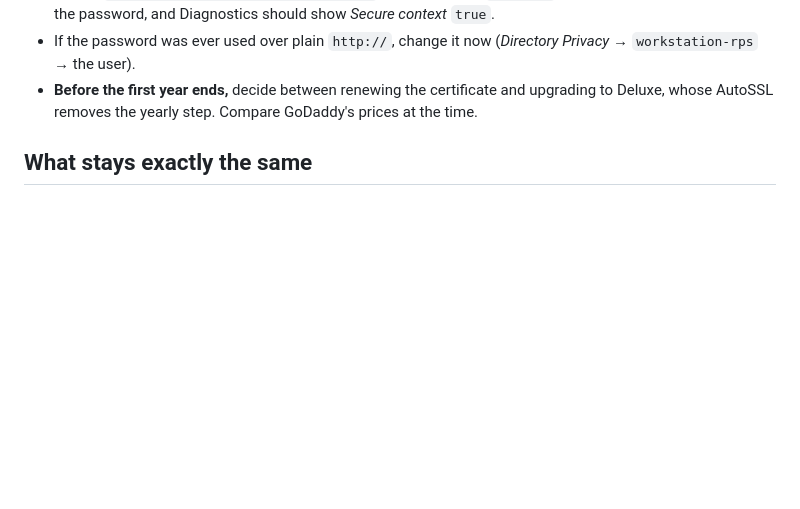
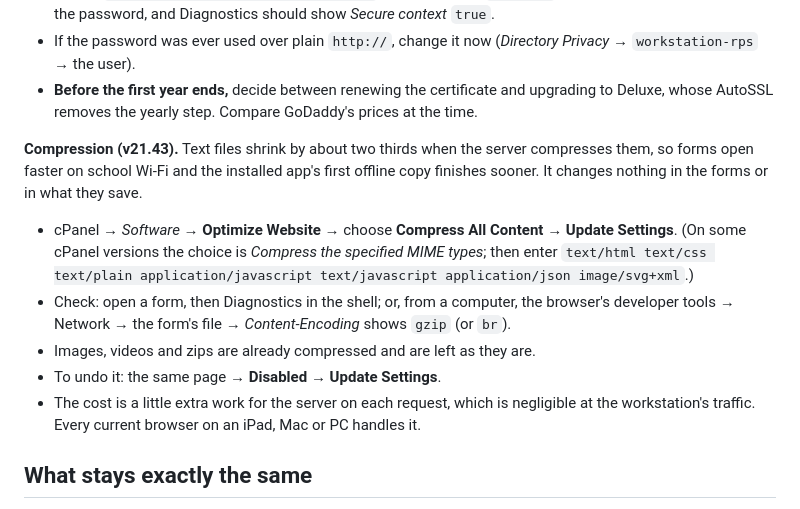
Before and after one commit to JoshNewsome22/workstation, a Markdown page: RPS-Workstation/HOSTING.md, the part around the change. Rendered like a GitHub page; blank space fills up the shorter version.

```diff
--- a/RPS-Workstation/HOSTING.md
+++ b/RPS-Workstation/HOSTING.md
@@ -91,6 +91,21 @@ crosses the network unencrypted.
 - **Before the first year ends,** decide between renewing the certificate and
   upgrading to Deluxe, whose AutoSSL removes the yearly step. Compare GoDaddy's
   prices at the time.
+
+**Compression (v21.43).** Text files shrink by about two thirds when the server
+compresses them, so forms open faster on school Wi-Fi and the installed app's first
+offline copy finishes sooner. It changes nothing in the forms or in what they save.
+
+- cPanel → *Software* → **Optimize Website** → choose **Compress All Content** →
+  **Update Settings**. (On some cPanel versions the choice is *Compress the specified
+  MIME types*; then enter `text/html text/css text/plain application/javascript
+  text/javascript application/json image/svg+xml`.)
+- Check: open a form, then Diagnostics in the shell; or, from a computer, the browser's
+  developer tools → Network → the form's file → *Content-Encoding* shows `gzip` (or `br`).
+- Images, videos and zips are already compressed and are left as they are.
+- To undo it: the same page → **Disabled** → **Update Settings**.
+- The cost is a little extra work for the server on each request, which is negligible
+  at the workstation's traffic. Every current browser on an iPad, Mac or PC handles it.
 
 ## What stays exactly the same
 
```
Also changed, not shown: NBH-Workstation/HOSTING.md (+15 -0 lines).
